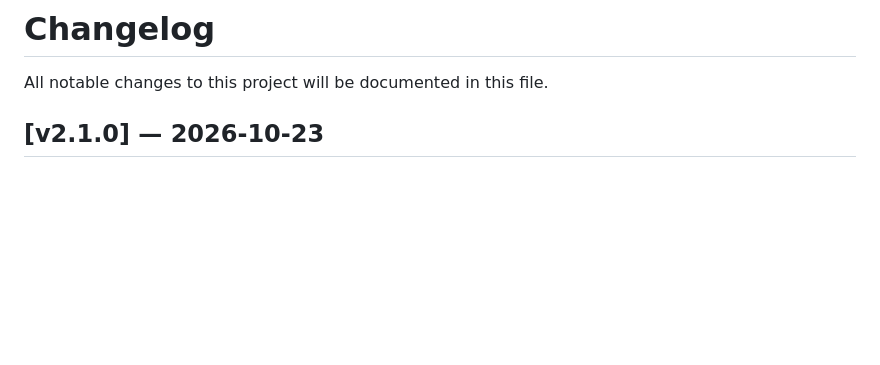
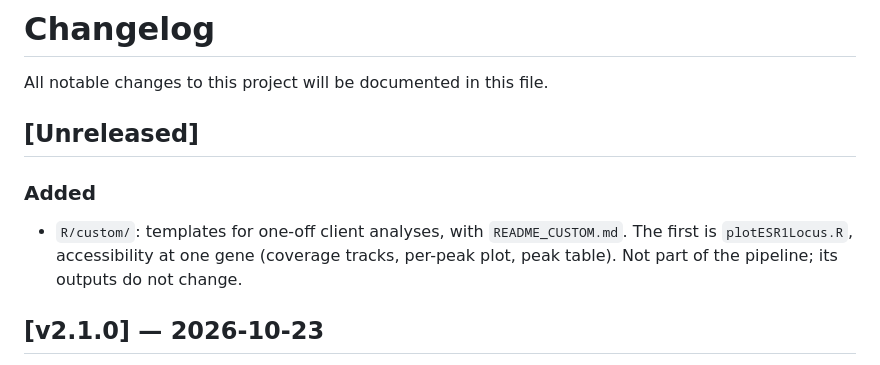
Before and after one commit to soccin/ATAC-seq, a Markdown page: CHANGELOG.md, the part around the change. Drawn GitHub-style; blank space fills up the shorter version.

```diff
--- a/CHANGELOG.md
+++ b/CHANGELOG.md
@@ -1,6 +1,15 @@
 # Changelog
 
 All notable changes to this project will be documented in this file.
+
+## [Unreleased]
+
+### Added
+
+- `R/custom/`: templates for one-off client analyses, with
+  `README_CUSTOM.md`. The first is `plotESR1Locus.R`, accessibility
+  at one gene (coverage tracks, per-peak plot, peak table). Not part
+  of the pipeline; its outputs do not change.
 
 ## [v2.1.0] — 2026-10-23
 
```
Also changed, not shown: CLAUDE.md (+15 -0 lines).
